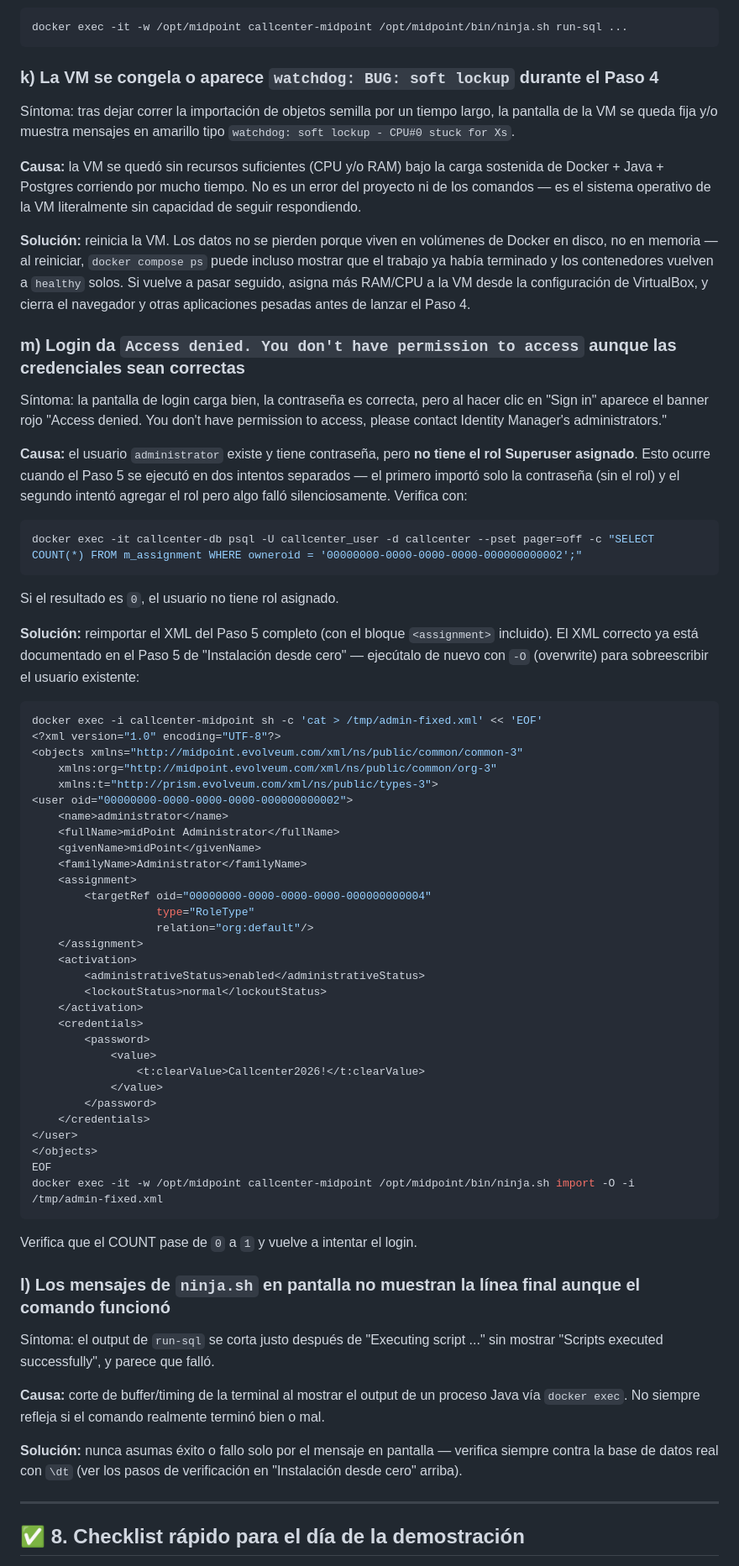
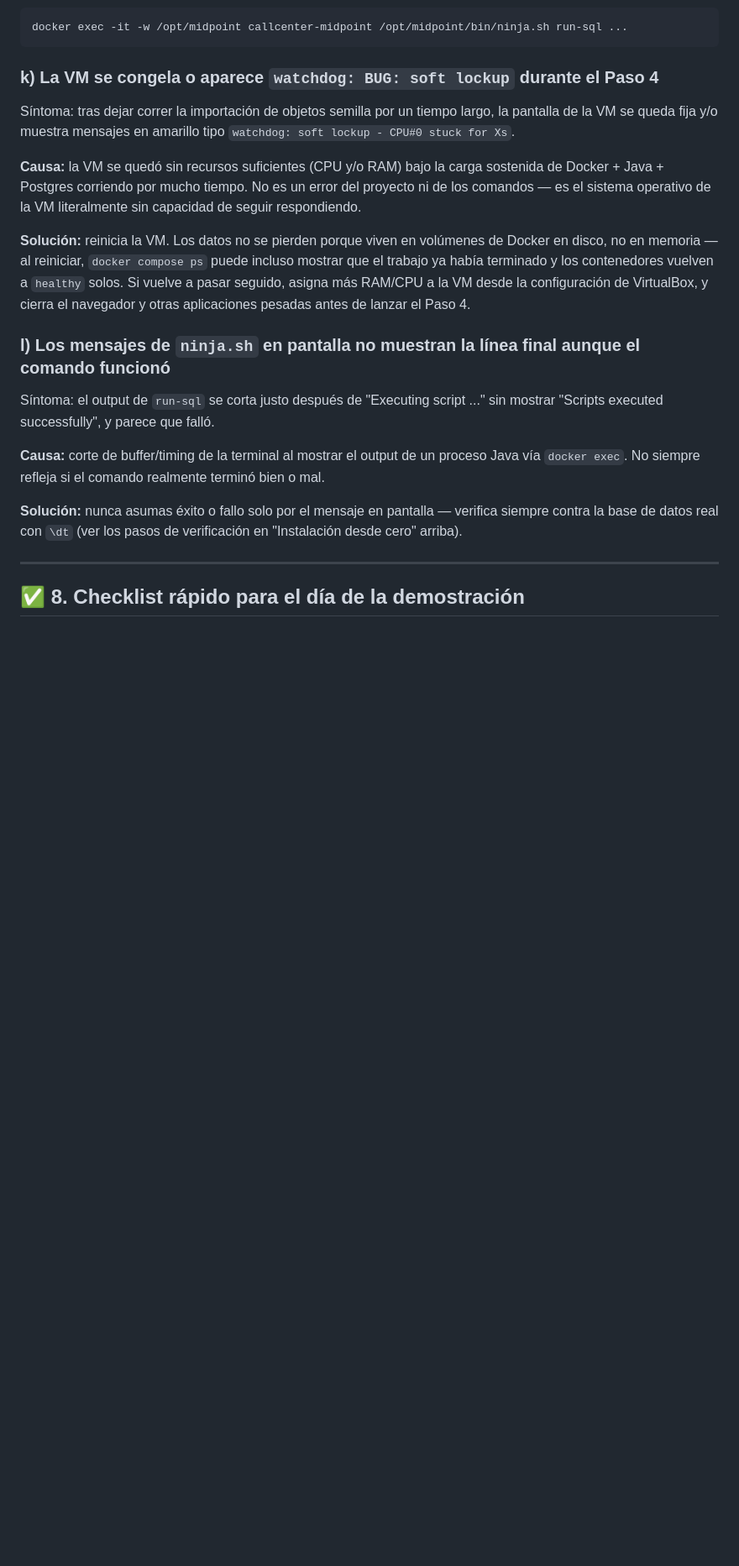
Before and after one commit to Erit18/laboratorio-midpoint-asterisk, a Markdown page: README.md, the part around one of its changes. Shown at 84% size. Drawn GitHub-style; blank space fills up the shorter version.

````diff
--- a/README.md
+++ b/README.md
@@ -352,50 +413,6 @@ Síntoma: tras dejar correr la importación de objetos semilla por un tiempo lar
 
 **Solución:** reinicia la VM. Los datos no se pierden porque viven en volúmenes de Docker en disco, no en memoria — al reiniciar, `docker compose ps` puede incluso mostrar que el trabajo ya había terminado y los contenedores vuelven a `healthy` solos. Si vuelve a pasar seguido, asigna más RAM/CPU a la VM desde la configuración de VirtualBox, y cierra el navegador y otras aplicaciones pesadas antes de lanzar el Paso 4.
 
-### m) Login da `Access denied. You don't have permission to access` aunque las credenciales sean correctas
-Síntoma: la pantalla de login carga bien, la contraseña es correcta, pero al hacer clic en "Sign in" aparece el banner rojo "Access denied. You don't have permission to access, please contact Identity Manager's administrators."
-
-**Causa:** el usuario `administrator` existe y tiene contraseña, pero **no tiene el rol Superuser asignado**. Esto ocurre cuando el Paso 5 se ejecutó en dos intentos separados — el primero importó solo la contraseña (sin el rol) y el segundo intentó agregar el rol pero algo falló silenciosamente. Verifica con:
-```bash
-docker exec -it callcenter-db psql -U callcenter_user -d callcenter --pset pager=off -c "SELECT COUNT(*) FROM m_assignment WHERE owneroid = '00000000-0000-0000-0000-000000000002';"
-```
-Si el resultado es `0`, el usuario no tiene rol asignado.
-
-**Solución:** reimportar el XML del Paso 5 completo (con el bloque `<assignment>` incluido). El XML correcto ya está documentado en el Paso 5 de "Instalación desde cero" — ejecútalo de nuevo con `-O` (overwrite) para sobreescribir el usuario existente:
-```bash
-docker exec -i callcenter-midpoint sh -c 'cat > /tmp/admin-fixed.xml' << 'EOF'
-<?xml version="1.0" encoding="UTF-8"?>
-<objects xmlns="http://midpoint.evolveum.com/xml/ns/public/common/common-3"
-	xmlns:org="http://midpoint.evolveum.com/xml/ns/public/common/org-3"
-	xmlns:t="http://prism.evolveum.com/xml/ns/public/types-3">
-<user oid="00000000-0000-0000-0000-000000000002">
-    <name>administrator</name>
-    <fullName>midPoint Administrator</fullName>
-    <givenName>midPoint</givenName>
-    <familyName>Administrator</familyName>
-    <assignment>
-        <targetRef oid="00000000-0000-0000-0000-000000000004"
-                   type="RoleType"
-                   relation="org:default"/>
-    </assignment>
-    <activation>
-        <administrativeStatus>enabled</administrativeStatus>
-        <lockoutStatus>normal</lockoutStatus>
-    </activation>
-    <credentials>
-        <password>
-            <value>
-                <t:clearValue>Callcenter2026!</t:clearValue>
-            </value>
-        </password>
-    </credentials>
-</user>
-</objects>
-EOF
-docker exec -it -w /opt/midpoint callcenter-midpoint /opt/midpoint/bin/ninja.sh import -O -i /tmp/admin-fixed.xml
-```
-Verifica que el COUNT pase de `0` a `1` y vuelve a intentar el login.
-
 ### l) Los mensajes de `ninja.sh` en pantalla no muestran la línea final aunque el comando funcionó
 Síntoma: el output de `run-sql` se corta justo después de "Executing script ..." sin mostrar "Scripts executed successfully", y parece que falló.
 
````
Also changed, not shown: other parts of README.md (+110 -43 lines).
